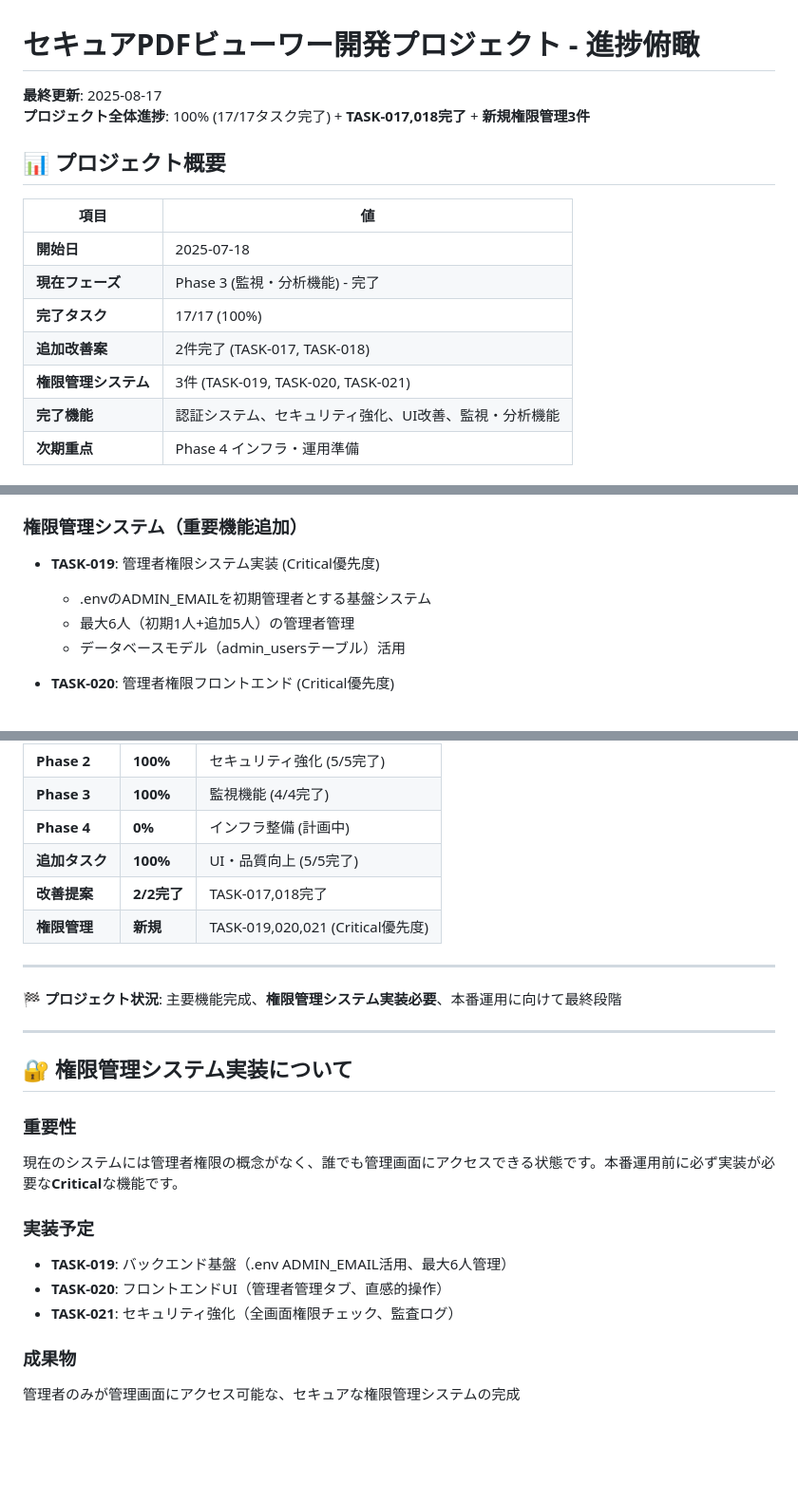
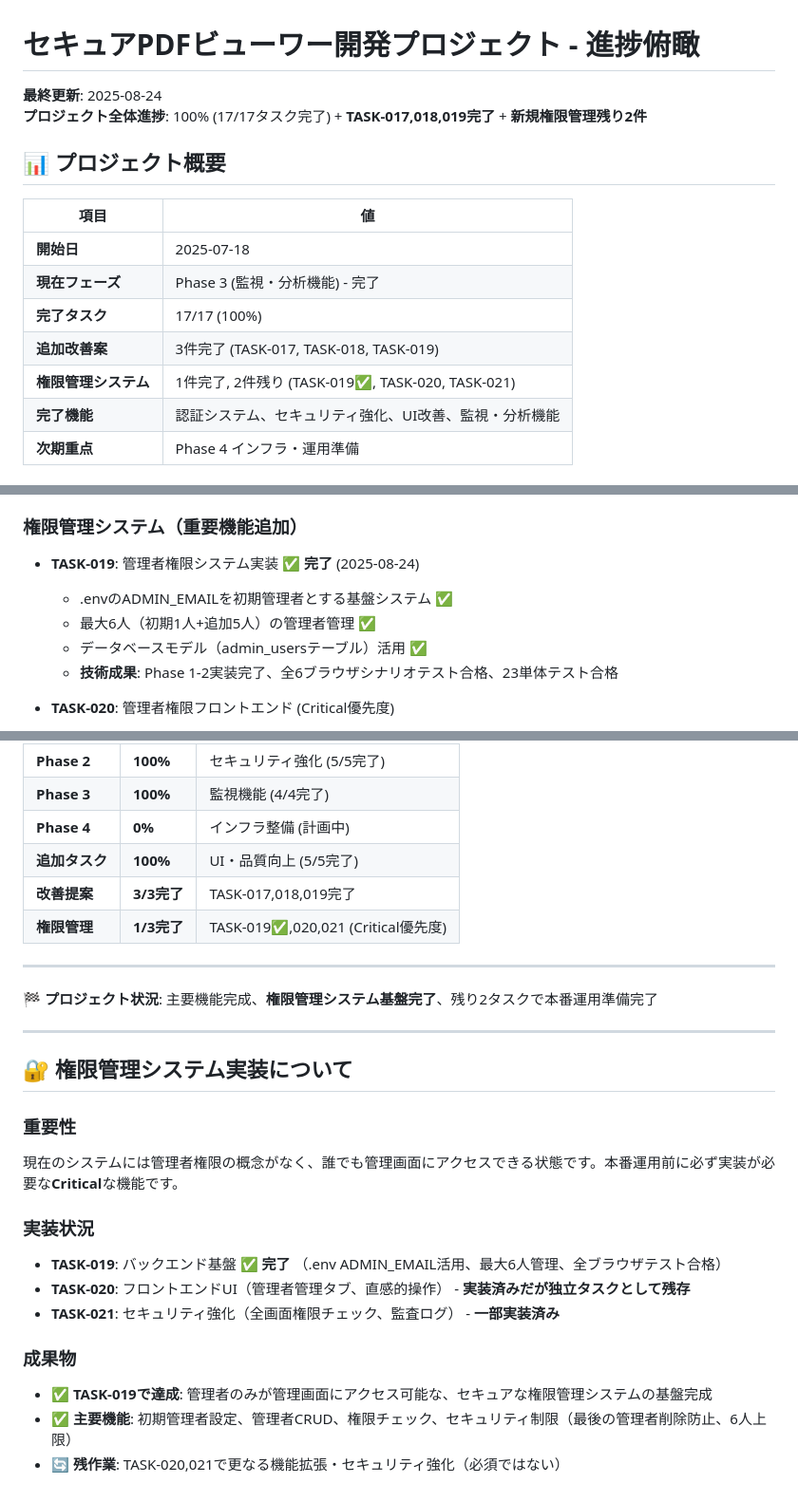
Before and after one commit to shimesaba-type0/secure-pdf-viewer, a Markdown page: tickets/tasks/PROGRESS_OVERVIEW.md, 3 parts joined by grey strips. Shown at 95% size. Drawn GitHub-style; blank space fills up the shorter version.

Commit message:
docs: プロジェクト進捗俯瞰更新 - TASK-019管理者権限システム完了反映
- TASK-019ステータス更新（📋 → ✅完了、2025-08-24）
- 権限管理システム進捗更新（1/3完了、基盤完成）
- プロジェクト状況更新（権限管理システム基盤完了）
- 技術成果記録（Phase 1-2実装、全6ブラウザシナリオテスト合格、23単体テスト合格）
- 実装状況明確化（基盤完成、残りタスクは追加機能）

🤖 Generated with [Claude Code](https://claude.ai/code)

Co-Authored-By: Claude <noreply@anthropic.com>

```diff
--- a/tickets/tasks/PROGRESS_OVERVIEW.md
+++ b/tickets/tasks/PROGRESS_OVERVIEW.md
@@ -1,7 +1,7 @@
 # セキュアPDFビューワー開発プロジェクト - 進捗俯瞰
 
-**最終更新**: 2025-08-17
-**プロジェクト全体進捗**: 100% (17/17タスク完了) + **TASK-017,018完了** + **新規権限管理3件**
+**最終更新**: 2025-08-24
+**プロジェクト全体進捗**: 100% (17/17タスク完了) + **TASK-017,018,019完了** + **新規権限管理残り2件**
 
 ## 📊 プロジェクト概要
 
@@ -10,8 +10,8 @@
 | **開始日** | 2025-07-18 |
 | **現在フェーズ** | Phase 3 (監視・分析機能) - 完了 |
 | **完了タスク** | 17/17 (100%) |
-| **追加改善案** | 2件完了 (TASK-017, TASK-018) |
-| **権限管理システム** | 3件 (TASK-019, TASK-020, TASK-021) |
+| **追加改善案** | 3件完了 (TASK-017, TASK-018, TASK-019) |
+| **権限管理システム** | 1件完了, 2件残り (TASK-019✅, TASK-020, TASK-021) |
 | **完了機能** | 認証システム、セキュリティ強化、UI改善、監視・分析機能 |
 | **次期重点** | Phase 4 インフラ・運用準備 |
 
@@ -185,10 +185,11 @@
   - **技術成果**: 13-15時間、1839行追加、包括的テストケース実装
 
 ### 権限管理システム（重要機能追加）
-- **TASK-019**: 管理者権限システム実装 (Critical優先度)
-  - .envのADMIN_EMAILを初期管理者とする基盤システム
-  - 最大6人（初期1人+追加5人）の管理者管理
-  - データベースモデル（admin_usersテーブル）活用
+- **TASK-019**: 管理者権限システム実装 ✅ **完了** (2025-08-24)
+  - .envのADMIN_EMAILを初期管理者とする基盤システム ✅
+  - 最大6人（初期1人+追加5人）の管理者管理 ✅
+  - データベースモデル（admin_usersテーブル）活用 ✅
+  - **技術成果**: Phase 1-2実装完了、全6ブラウザシナリオテスト合格、23単体テスト合格
 
 - **TASK-020**: 管理者権限フロントエンド (Critical優先度)
   - 管理画面への「管理者管理」タブ追加
@@ -237,12 +238,12 @@
 | **Phase 3** | **100%** | 監視機能 (4/4完了) |
 | **Phase 4** | **0%** | インフラ整備 (計画中) |
 | **追加タスク** | **100%** | UI・品質向上 (5/5完了) |
-| **改善提案** | **2/2完了** | TASK-017,018完了 |
-| **権限管理** | **新規** | TASK-019,020,021 (Critical優先度) |
+| **改善提案** | **3/3完了** | TASK-017,018,019完了 |
+| **権限管理** | **1/3完了** | TASK-019✅,020,021 (Critical優先度) |
 
 ---
 
-**🏁 プロジェクト状況**: 主要機能完成、**権限管理システム実装必要**、本番運用に向けて最終段階
+**🏁 プロジェクト状況**: 主要機能完成、**権限管理システム基盤完了**、残り2タスクで本番運用準備完了
 
 ---
 
@@ -251,10 +252,12 @@
 ### 重要性
 現在のシステムには管理者権限の概念がなく、誰でも管理画面にアクセスできる状態です。本番運用前に必ず実装が必要な**Critical**な機能です。
 
-### 実装予定
-- **TASK-019**: バックエンド基盤（.env ADMIN_EMAIL活用、最大6人管理）
-- **TASK-020**: フロントエンドUI（管理者管理タブ、直感的操作）
-- **TASK-021**: セキュリティ強化（全画面権限チェック、監査ログ）
+### 実装状況
+- **TASK-019**: バックエンド基盤 ✅ **完了** （.env ADMIN_EMAIL活用、最大6人管理、全ブラウザテスト合格）
+- **TASK-020**: フロントエンドUI（管理者管理タブ、直感的操作） - **実装済みだが独立タスクとして残存**
+- **TASK-021**: セキュリティ強化（全画面権限チェック、監査ログ） - **一部実装済み**
 
 ### 成果物
-管理者のみが管理画面にアクセス可能な、セキュアな権限管理システムの完成
+- ✅ **TASK-019で達成**: 管理者のみが管理画面にアクセス可能な、セキュアな権限管理システムの基盤完成
+- ✅ **主要機能**: 初期管理者設定、管理者CRUD、権限チェック、セキュリティ制限（最後の管理者削除防止、6人上限）
+- 🔄 **残作業**: TASK-020,021で更なる機能拡張・セキュリティ強化（必須ではない）
```
Also changed, not shown: other parts of tickets/tasks/PROGRESS_OVERVIEW.md (+1 -1 lines).
